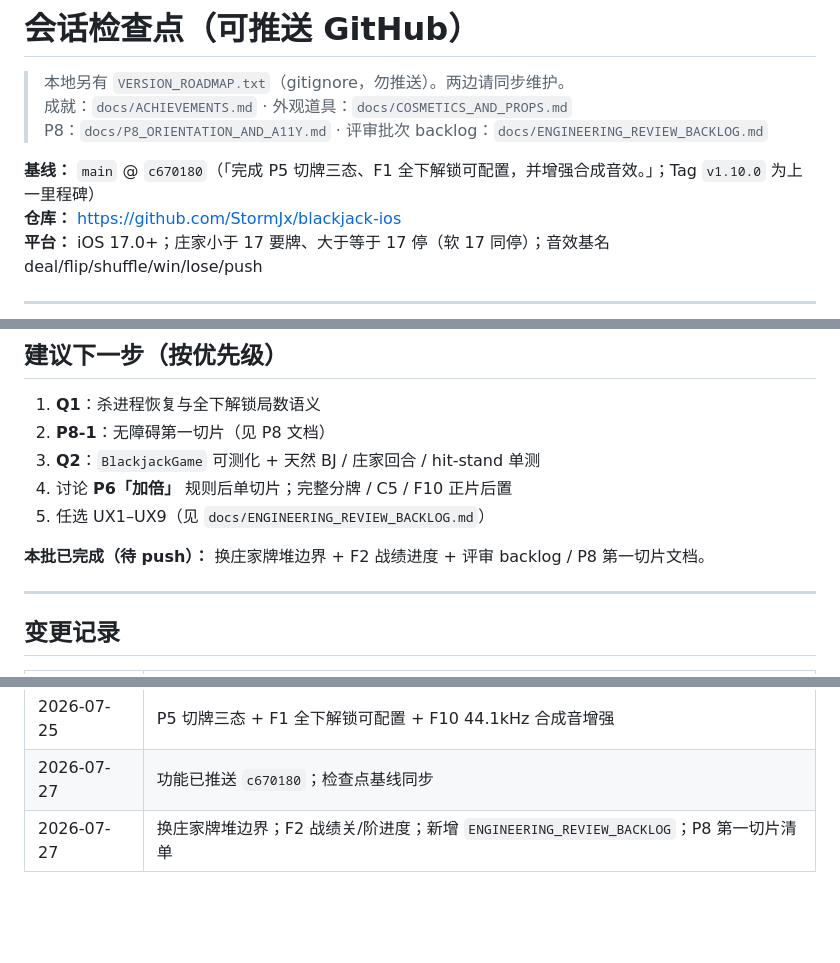
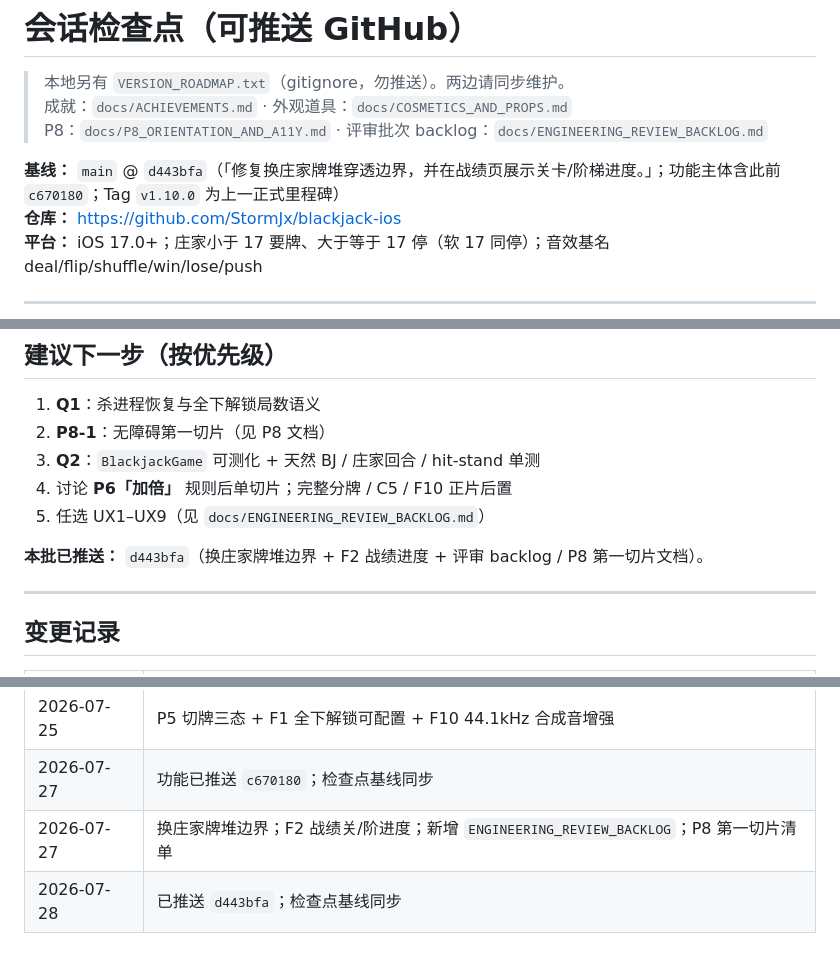
Before and after one commit to StormJx/blackjack-ios, a Markdown page: docs/SESSION_CHECKPOINT.md, 3 parts joined by grey strips. Drawn GitHub-style; blank space fills up the shorter version.

Commit message:
同步会话检查点至已推送基线 d443bfa。
Co-authored-by: Cursor <cursoragent@cursor.com>

```diff
--- a/docs/SESSION_CHECKPOINT.md
+++ b/docs/SESSION_CHECKPOINT.md
@@ -4,7 +4,7 @@
 > 成就：`docs/ACHIEVEMENTS.md` · 外观道具：`docs/COSMETICS_AND_PROPS.md`
 > P8：`docs/P8_ORIENTATION_AND_A11Y.md` · 评审批次 backlog：`docs/ENGINEERING_REVIEW_BACKLOG.md`
 
-**基线：** `main` @ `c670180`（「完成 P5 切牌三态、F1 全下解锁可配置，并增强合成音效。」；Tag `v1.10.0` 为上一里程碑）
+**基线：** `main` @ `d443bfa`（「修复换庄家牌堆穿透边界，并在战绩页展示关卡/阶梯进度。」；功能主体含此前 `c670180`；Tag `v1.10.0` 为上一正式里程碑）
 **仓库：** https://github.com/StormJx/blackjack-ios
 **平台：** iOS 17.0+；庄家小于 17 要牌、大于等于 17 停（软 17 同停）；音效基名 deal/flip/shuffle/win/lose/push
 
@@ -84,7 +84,7 @@
 4. 讨论 **P6「加倍」** 规则后单切片；完整分牌 / C5 / F10 正片后置
 5. 任选 UX1–UX9（见 `docs/ENGINEERING_REVIEW_BACKLOG.md`）
 
-**本批已完成（待 push）：** 换庄家牌堆边界 + F2 战绩进度 + 评审 backlog / P8 第一切片文档。
+**本批已推送：** `d443bfa`（换庄家牌堆边界 + F2 战绩进度 + 评审 backlog / P8 第一切片文档）。
 
 ---
 
@@ -99,3 +99,4 @@
 | 2026-07-25 | P5 切牌三态 + F1 全下解锁可配置 + F10 44.1kHz 合成音增强 |
 | 2026-07-27 | 功能已推送 `c670180`；检查点基线同步 |
 | 2026-07-27 | 换庄家牌堆边界；F2 战绩关/阶进度；新增 `ENGINEERING_REVIEW_BACKLOG`；P8 第一切片清单 |
+| 2026-07-28 | 已推送 `d443bfa`；检查点基线同步 |
```
Also changed, not shown: docs/ENGINEERING_REVIEW_BACKLOG.md (+1 -0 lines).
